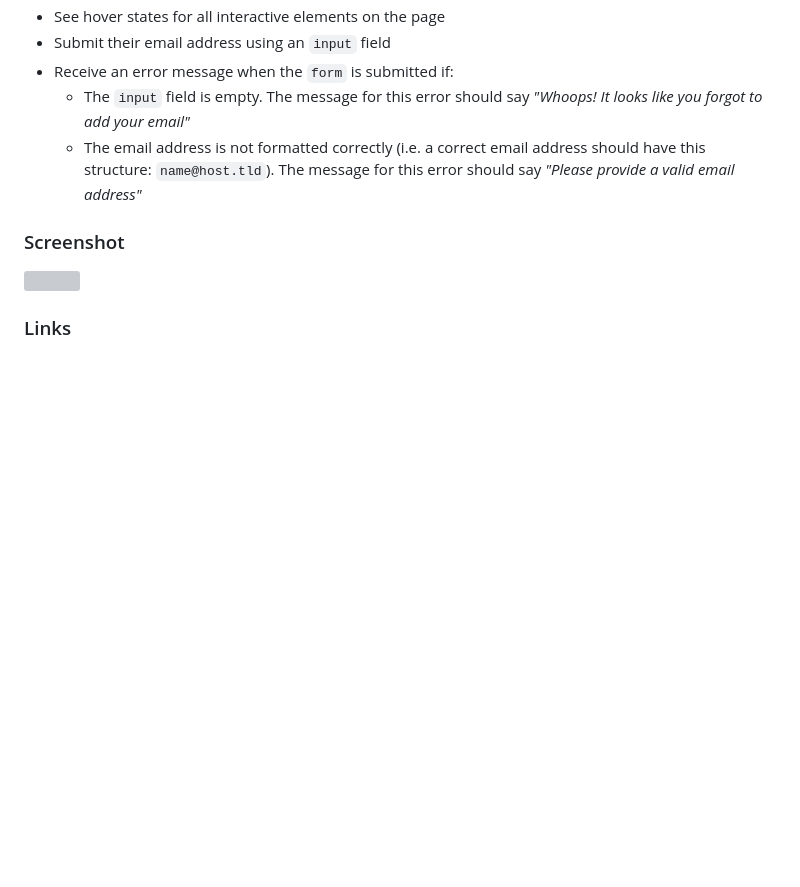
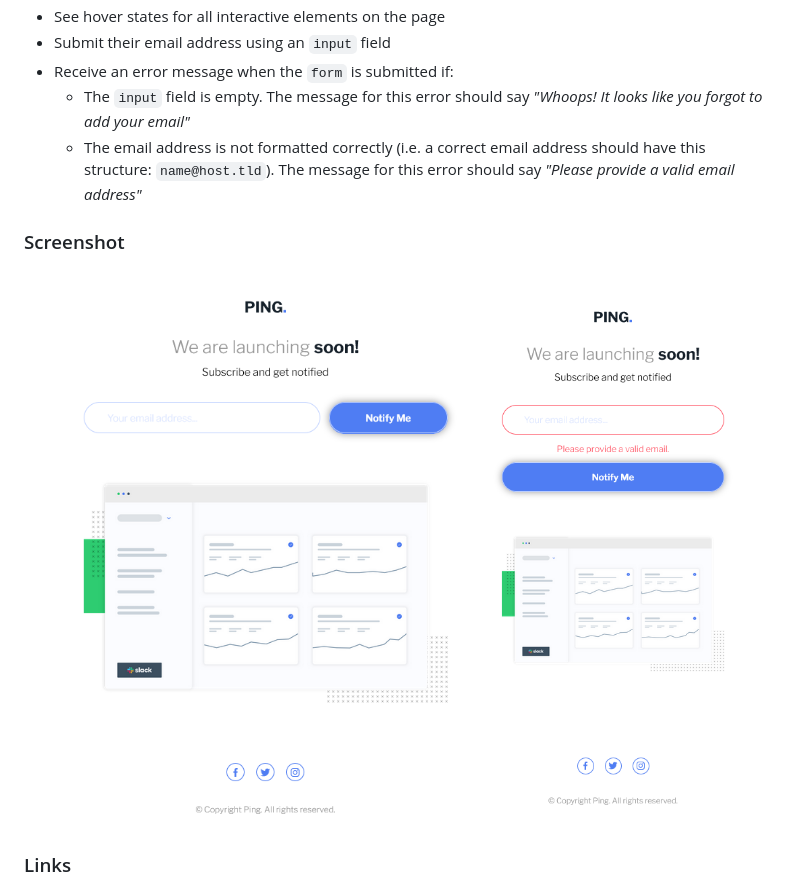
Before and after one commit to leandrNvs/Ping-single-column-coming-soon-page, a Markdown page: README.md, the part around the change printed below. Rendered like a GitHub page; pictures changed too: desktop.png (added), mobile.png (added); blank space fills up the shorter version; grey boxes are pictures that could not be loaded.

Commit message:
Readme.md atualizado

```diff
--- a/README.md
+++ b/README.md
@@ -25,7 +25,8 @@ Users should be able to:
 
 ### Screenshot
 
-![](./screenshot.jpg)
+![](./desktop.png)
+![](./mobile.png)
 
 ### Links
 
```
Also changed, not shown: other parts of README.md (+1 -1 lines), 1 other file.
